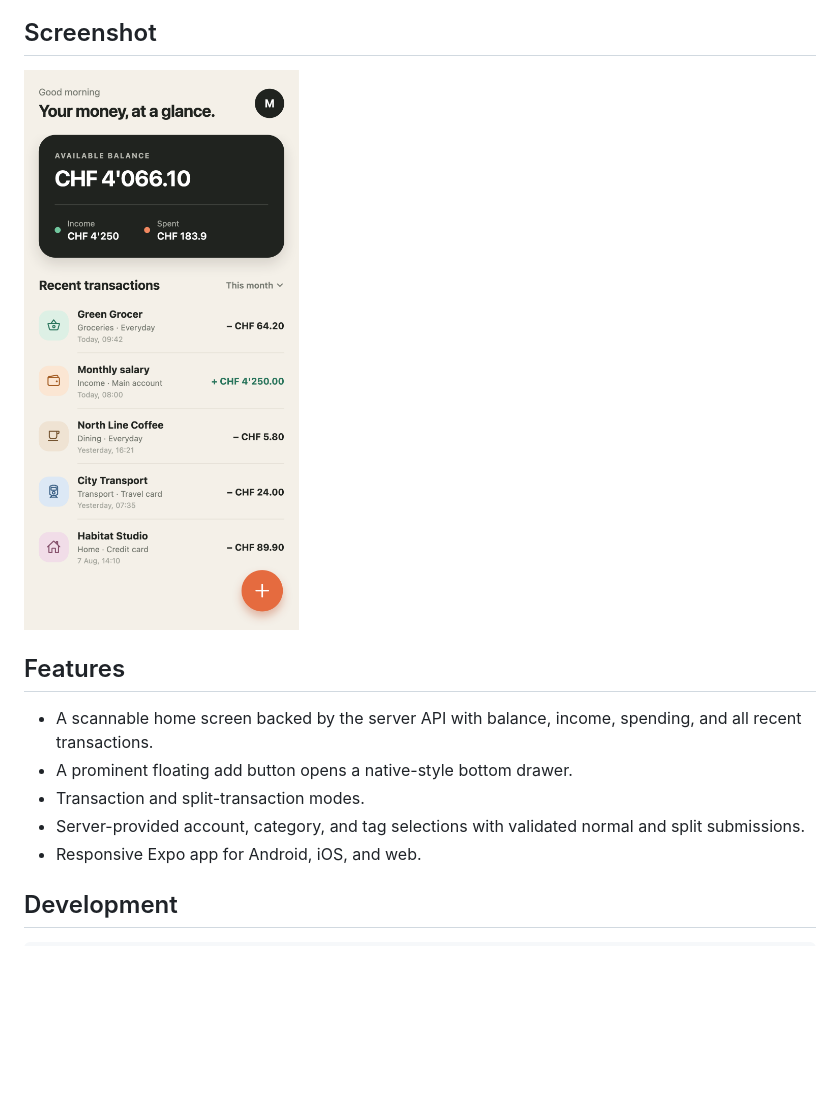
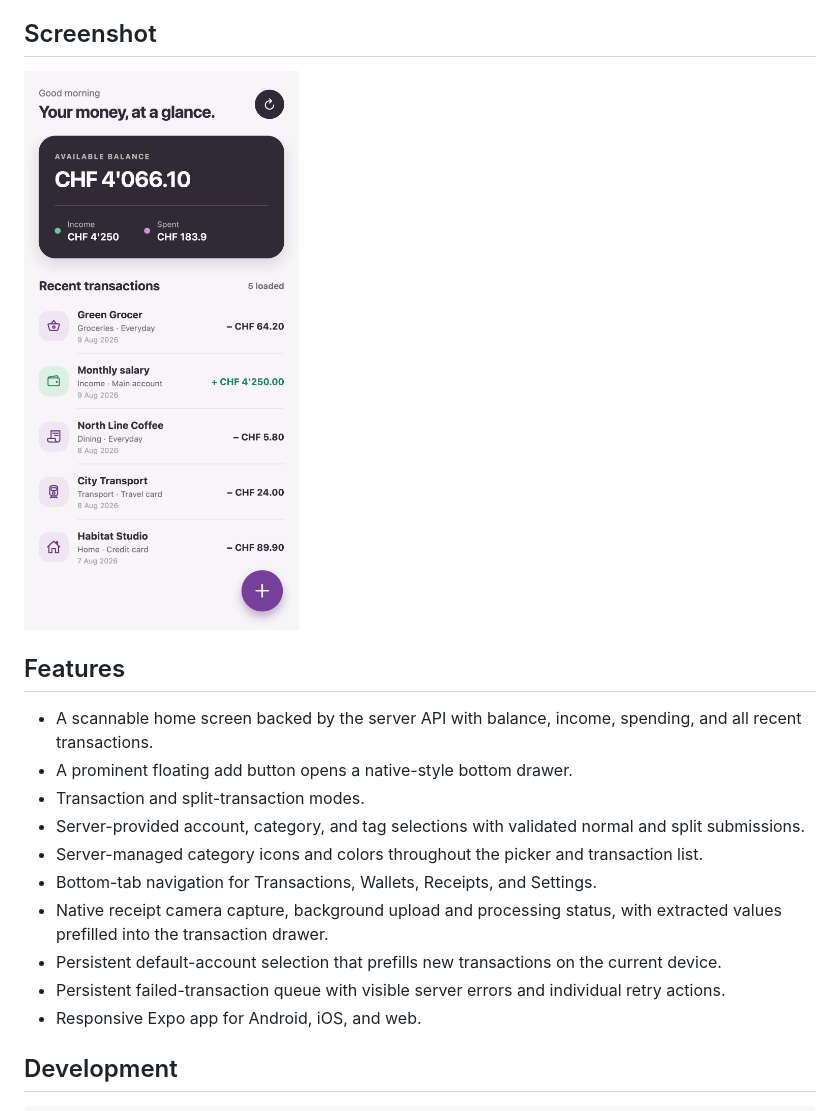
Before and after one commit to benn0r/spending-tracker, a Markdown page: README.md, the part around the change. GitHub-like rendering; pictures changed too: docs/screenshots/home.png; blank space fills up the shorter version.

```diff
--- a/README.md
+++ b/README.md
@@ -15,6 +15,11 @@ A calm, mobile-first Expo application for reviewing daily spending and quickly c
 - A prominent floating add button opens a native-style bottom drawer.
 - Transaction and split-transaction modes.
 - Server-provided account, category, and tag selections with validated normal and split submissions.
+- Server-managed category icons and colors throughout the picker and transaction list.
+- Bottom-tab navigation for Transactions, Wallets, Receipts, and Settings.
+- Native receipt camera capture, background upload and processing status, with extracted values prefilled into the transaction drawer.
+- Persistent default-account selection that prefills new transactions on the current device.
+- Persistent failed-transaction queue with visible server errors and individual retry actions.
 - Responsive Expo app for Android, iOS, and web.
 
 ## Development
```
Also changed, not shown: 11 other files.
